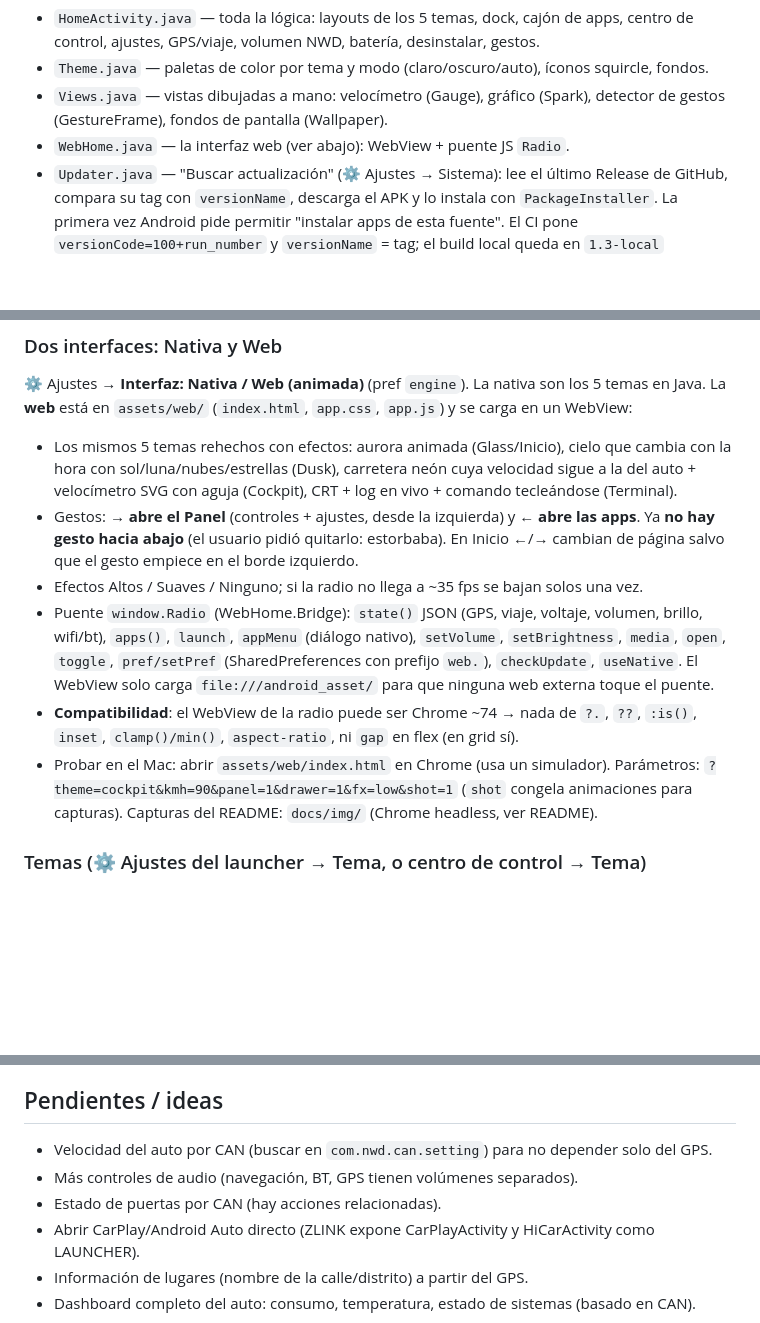
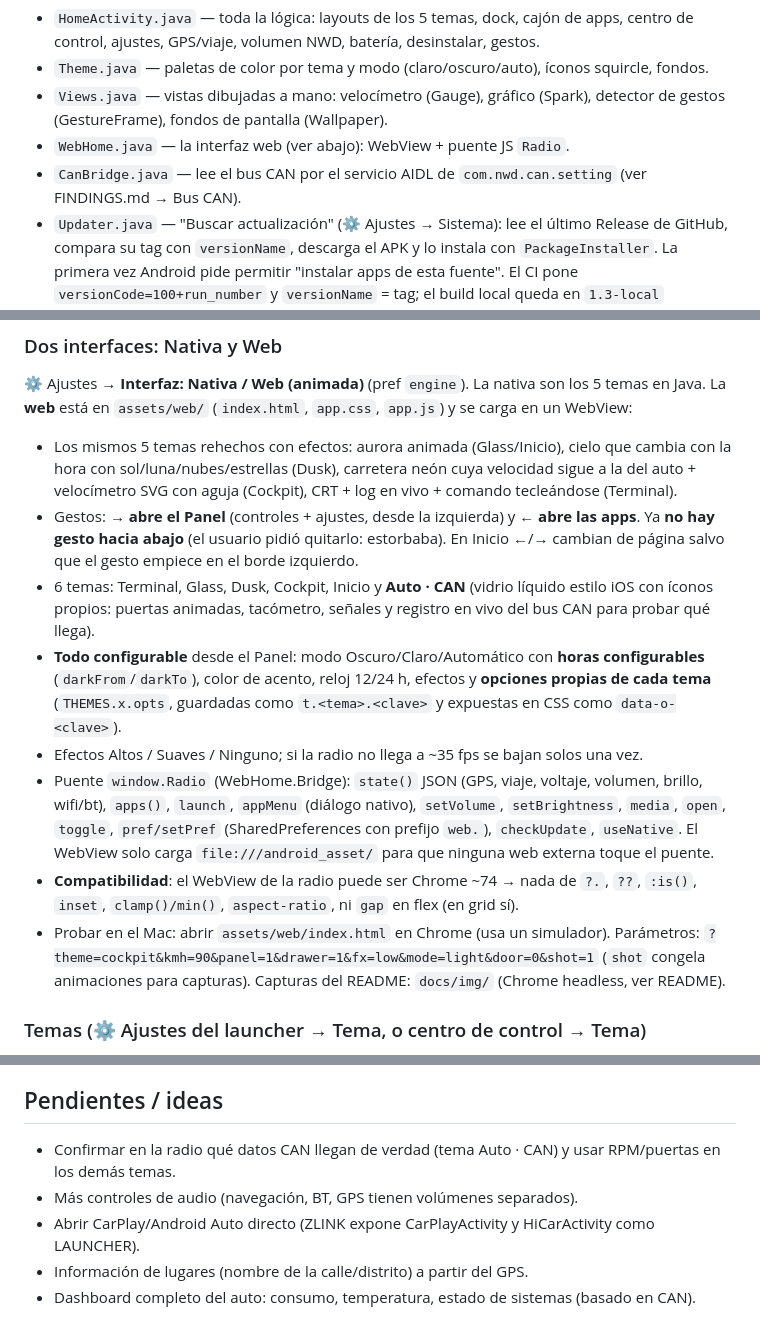
Before and after one commit to SebastianEPH/rav4-launcher, a Markdown page: CLAUDE.md, 3 parts joined by grey strips. GitHub-like rendering; blank space fills up the shorter version.

```diff
--- a/CLAUDE.md
+++ b/CLAUDE.md
@@ -64,6 +64,7 @@ Código Java en el paquete `pe.radio.rav4`:
 - `Views.java` — vistas dibujadas a mano: velocímetro (Gauge), gráfico (Spark), detector de
   gestos (GestureFrame), fondos de pantalla (Wallpaper).
 - `WebHome.java` — la interfaz web (ver abajo): WebView + puente JS `Radio`.
+- `CanBridge.java` — lee el bus CAN por el servicio AIDL de `com.nwd.can.setting` (ver FINDINGS.md → Bus CAN).
 - `Updater.java` — "Buscar actualización" (⚙ Ajustes → Sistema): lee el último Release de GitHub,
   compara su tag con `versionName`, descarga el APK y lo instala con `PackageInstaller`. La primera vez
   Android pide permitir "instalar apps de esta fuente". El CI pone `versionCode=100+run_number` y
@@ -78,6 +79,11 @@ La **web** está en `assets/web/` (`index.html`, `app.css`, `app.js`) y se carga
 - Gestos: **→ abre el Panel** (controles + ajustes, desde la izquierda) y **← abre las apps**.
   Ya **no hay gesto hacia abajo** (el usuario pidió quitarlo: estorbaba). En Inicio ←/→ cambian de
   página salvo que el gesto empiece en el borde izquierdo.
+- 6 temas: Terminal, Glass, Dusk, Cockpit, Inicio y **Auto · CAN** (vidrio líquido estilo iOS con íconos
+  propios: puertas animadas, tacómetro, señales y registro en vivo del bus CAN para probar qué llega).
+- **Todo configurable** desde el Panel: modo Oscuro/Claro/Automático con **horas configurables**
+  (`darkFrom`/`darkTo`), color de acento, reloj 12/24 h, efectos y **opciones propias de cada tema**
+  (`THEMES.x.opts`, guardadas como `t.<tema>.<clave>` y expuestas en CSS como `data-o-<clave>`).
 - Efectos Altos / Suaves / Ninguno; si la radio no llega a ~35 fps se bajan solos una vez.
 - Puente `window.Radio` (WebHome.Bridge): `state()` JSON (GPS, viaje, voltaje, volumen, brillo,
   wifi/bt), `apps()`, `launch`, `appMenu` (diálogo nativo), `setVolume`, `setBrightness`, `media`,
@@ -86,7 +92,7 @@ La **web** está en `assets/web/` (`index.html`, `app.css`, `app.js`) y se carga
 - **Compatibilidad**: el WebView de la radio puede ser Chrome ~74 → nada de `?.`, `??`, `:is()`,
   `inset`, `clamp()/min()`, `aspect-ratio`, ni `gap` en flex (en grid sí).
 - Probar en el Mac: abrir `assets/web/index.html` en Chrome (usa un simulador). Parámetros:
-  `?theme=cockpit&kmh=90&panel=1&drawer=1&fx=low&shot=1` (`shot` congela animaciones para capturas).
+  `?theme=cockpit&kmh=90&panel=1&drawer=1&fx=low&mode=light&door=0&shot=1` (`shot` congela animaciones para capturas).
   Capturas del README: `docs/img/` (Chrome headless, ver README).
 
 ### Temas (⚙ Ajustes del launcher → Tema, o centro de control → Tema)
@@ -135,9 +141,8 @@ En `../radio-diagnostico/`. App para exportar al USB el informe de la radio + la
 diagnóstico anterior antes de guardar. Se usa para seguir analizando apps y encontrar más funciones.
 
 ## Pendientes / ideas
-- Velocidad del auto por CAN (buscar en `com.nwd.can.setting`) para no depender solo del GPS.
+- Confirmar en la radio qué datos CAN llegan de verdad (tema Auto · CAN) y usar RPM/puertas en los demás temas.
 - Más controles de audio (navegación, BT, GPS tienen volúmenes separados).
-- Estado de puertas por CAN (hay acciones relacionadas).
 - Abrir CarPlay/Android Auto directo (ZLINK expone CarPlayActivity y HiCarActivity como LAUNCHER).
 - Información de lugares (nombre de la calle/distrito) a partir del GPS.
 - Dashboard completo del auto: consumo, temperatura, estado de sistemas (basado en CAN).
```
Also changed, not shown: FINDINGS.md (+24 -0 lines), README.md (+11 -4 lines), docs/img/auto.png (added), docs/img/panel.png, 6 other files.
